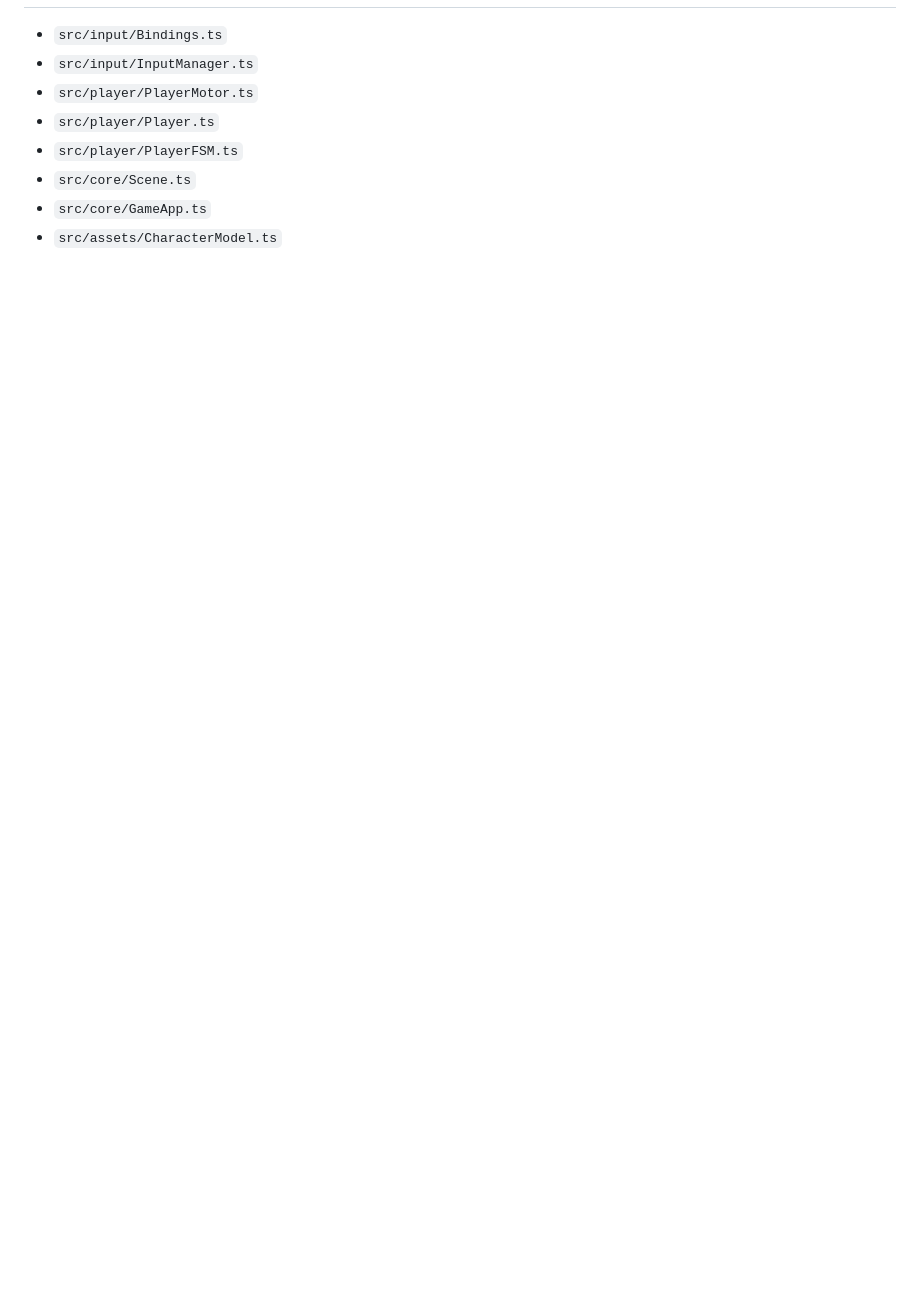
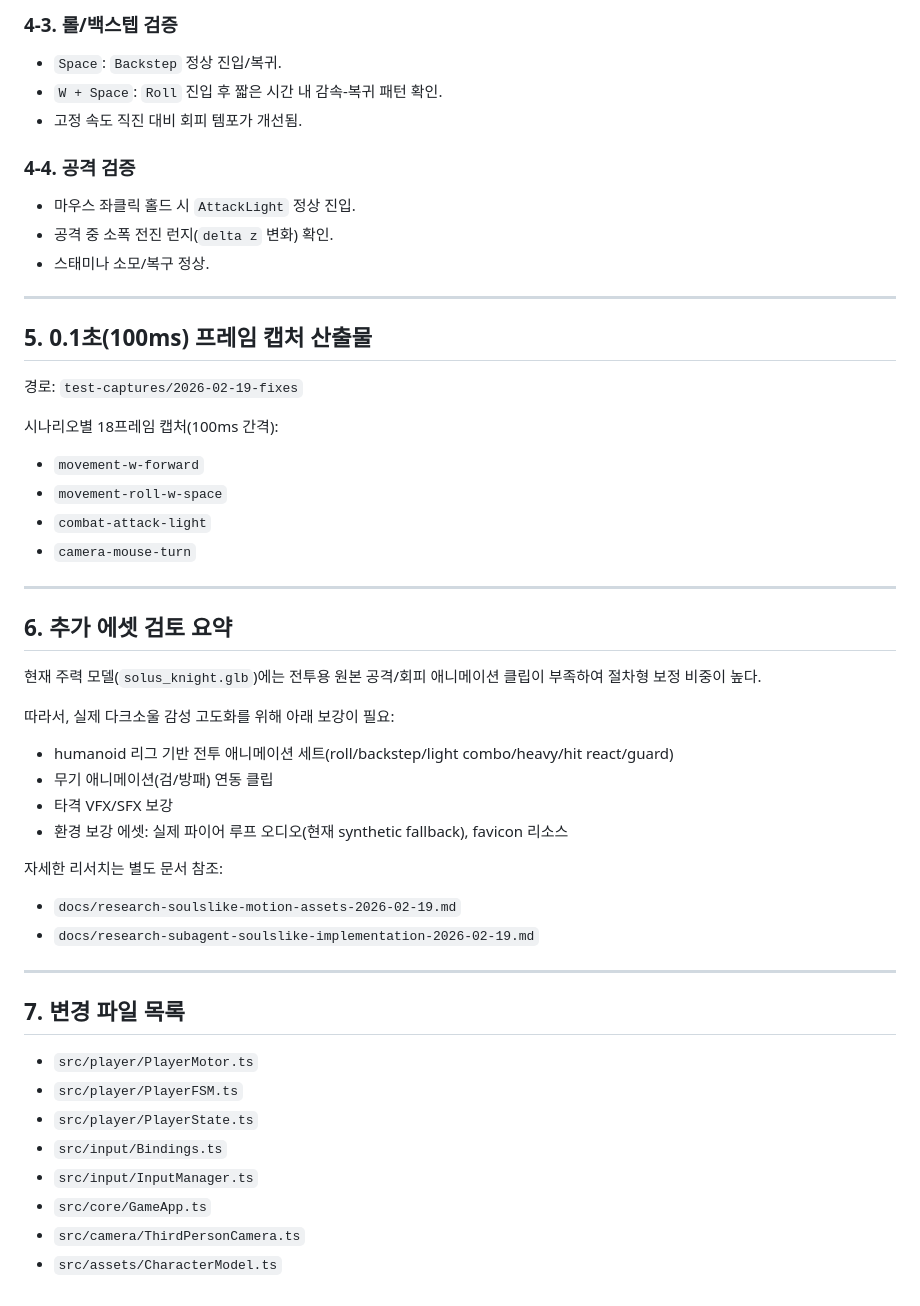
Before and after one commit to Mineru98/vibe-dark-soul, a Markdown page: docs/implementation-progress-2026-02-19-fixes.md, the part around one of its changes. GitHub-like rendering; blank space fills up the shorter version.

```diff
--- a/docs/implementation-progress-2026-02-19-fixes.md
+++ b/docs/implementation-progress-2026-02-19-fixes.md
@@ -94,8 +134,47 @@
+### 4-3. 롤/백스텝 검증
+- `Space`: `Backstep` 정상 진입/복귀.
+- `W + Space`: `Roll` 진입 후 짧은 시간 내 감속-복귀 패턴 확인.
+- 고정 속도 직진 대비 회피 템포가 개선됨.
+
+### 4-4. 공격 검증
+- 마우스 좌클릭 홀드 시 `AttackLight` 정상 진입.
+- 공격 중 소폭 전진 런지(`delta z` 변화) 확인.
+- 스태미나 소모/복구 정상.
+
+---
+
+## 5. 0.1초(100ms) 프레임 캡처 산출물
+경로: `test-captures/2026-02-19-fixes`
+
+시나리오별 18프레임 캡처(100ms 간격):
+- `movement-w-forward`
+- `movement-roll-w-space`
+- `combat-attack-light`
+- `camera-mouse-turn`
+
+---
+
+## 6. 추가 에셋 검토 요약
+현재 주력 모델(`solus_knight.glb`)에는 전투용 원본 공격/회피 애니메이션 클립이 부족하여 절차형 보정 비중이 높다.
+
+따라서, 실제 다크소울 감성 고도화를 위해 아래 보강이 필요:
+- humanoid 리그 기반 전투 애니메이션 세트(roll/backstep/light combo/heavy/hit react/guard)
+- 무기 애니메이션(검/방패) 연동 클립
+- 타격 VFX/SFX 보강
+- 환경 보강 에셋: 실제 파이어 루프 오디오(현재 synthetic fallback), favicon 리소스
+
+자세한 리서치는 별도 문서 참조:
+- `docs/research-soulslike-motion-assets-2026-02-19.md`
+- `docs/research-subagent-soulslike-implementation-2026-02-19.md`
+
+---
+
+## 7. 변경 파일 목록
+- `src/player/PlayerMotor.ts`
+- `src/player/PlayerFSM.ts`
+- `src/player/PlayerState.ts`
 - `src/input/Bindings.ts`
 - `src/input/InputManager.ts`
-- `src/player/PlayerMotor.ts`
-- `src/player/Player.ts`
-- `src/player/PlayerFSM.ts`
-- `src/core/Scene.ts`
 - `src/core/GameApp.ts`
+- `src/camera/ThirdPersonCamera.ts`
 - `src/assets/CharacterModel.ts`
```
Also changed, not shown: other parts of docs/implementation-progress-2026-02-19-fixes.md (+111 -71 lines), docs/research-soulslike-motion-assets-2026-02-19.md (+74 -55 lines).
